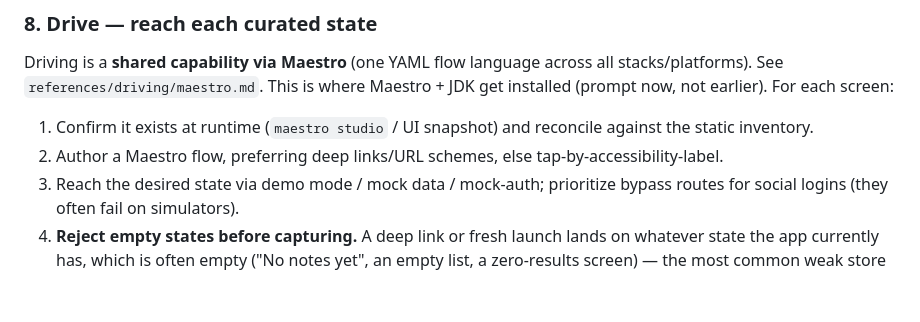
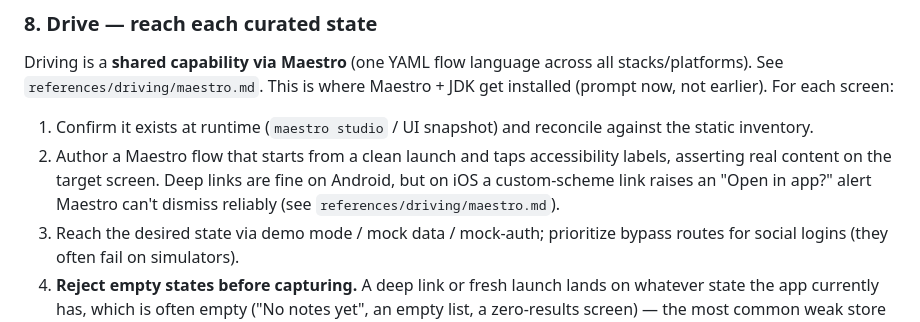
Before and after one commit to bilal-/listing-kit, a Markdown page: skills/listing-kit/SKILL.md, the part around the change. GitHub-like rendering; blank space fills up the shorter version.

```diff
--- a/skills/listing-kit/SKILL.md
+++ b/skills/listing-kit/SKILL.md
@@ -70,7 +70,7 @@ Bootstrap dependencies, build, and launch on each required simulator/emulator (s
 ### 8. Drive — reach each curated state
 Driving is a **shared capability via Maestro** (one YAML flow language across all stacks/platforms). See `references/driving/maestro.md`. This is where Maestro + JDK get installed (prompt now, not earlier). For each screen:
 1. Confirm it exists at runtime (`maestro studio` / UI snapshot) and reconcile against the static inventory.
-2. Author a Maestro flow, preferring deep links/URL schemes, else tap-by-accessibility-label.
+2. Author a Maestro flow that starts from a clean launch and taps accessibility labels, asserting real content on the target screen. Deep links are fine on Android, but on iOS a custom-scheme link raises an "Open in app?" alert Maestro can't dismiss reliably (see `references/driving/maestro.md`).
 3. Reach the desired state via demo mode / mock data / mock-auth; prioritize bypass routes for social logins (they often fail on simulators).
 4. **Reject empty states before capturing.** A deep link or fresh launch lands on whatever state the app currently has, which is often empty ("No notes yet", an empty list, a zero-results screen) — the most common weak store screenshot. Confirm the screen is actually **populated** before you capture it; if it isn't, seed/mock data to fill it, go to a populated instance, or drop/replace the screen back in Curate. Don't ship an empty screen just because the route resolved.
 5. **Manual-assist fallback** when Maestro can't reach a state (canvas/game UIs, missing semantics, unscriptable auth). Under `--non-interactive`, skip and mark the screen **Missing**.
```
Also changed, not shown: docs/GUIDE.md (+2 -2 lines).
